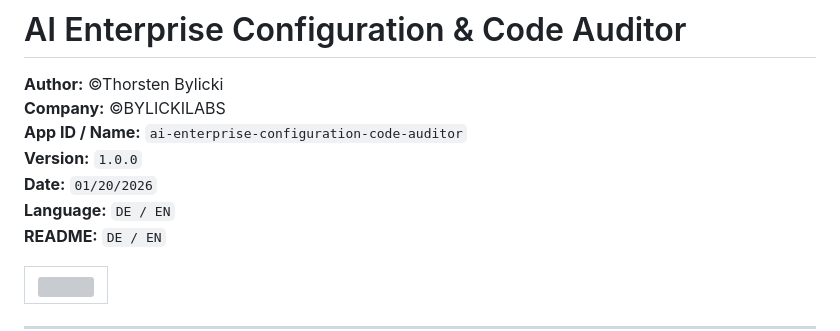
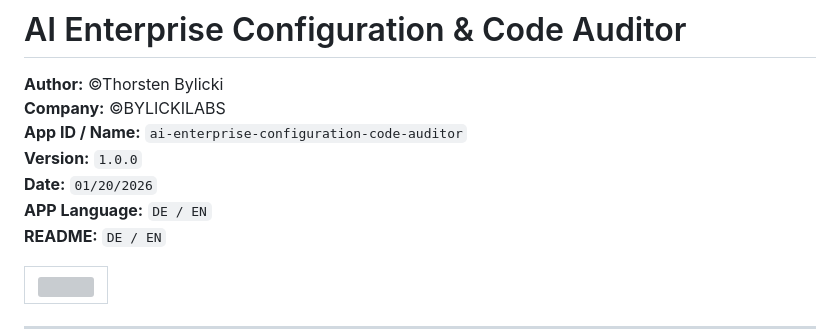
Before and after one commit to bylickilabs/ai-enterprise-configuration-code-auditor, a Markdown page: README.md, the part around the change. GitHub-like rendering; grey boxes are pictures that could not be loaded.

```diff
--- a/README.md
+++ b/README.md
@@ -4,7 +4,7 @@
 **App ID / Name:** `ai-enterprise-configuration-code-auditor`
 **Version:** `1.0.0`
 **Date:** `01/20/2026` <br>
-**Language:** `DE / EN` <br>
+**APP Language:** `DE / EN` <br>
 **README:** `DE / EN` <br>
 
 | ![](assets/logo.png) |
```
